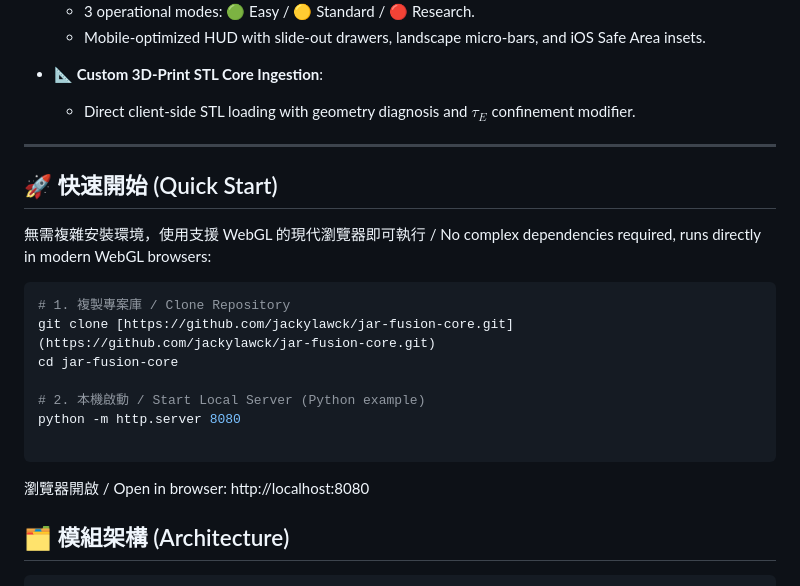
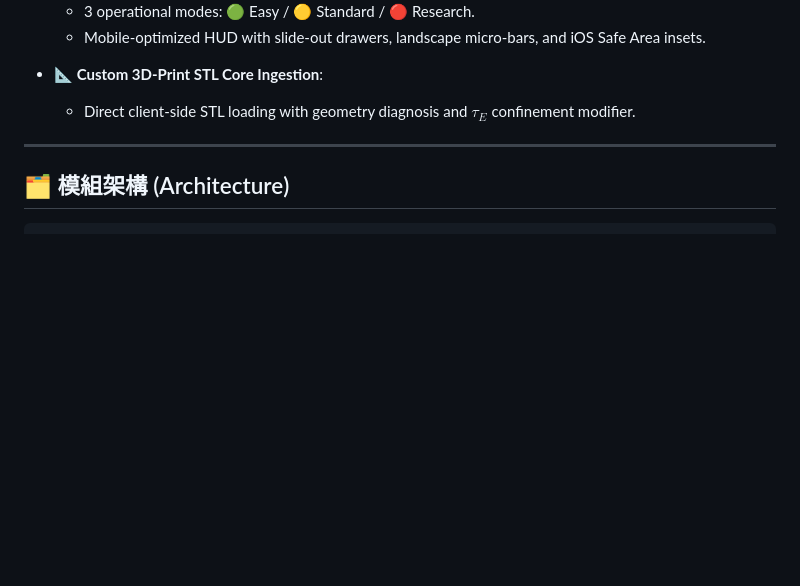
Before and after one commit to jackylawck/jar-fusion-core, a Markdown page: README.md, the part around the change. GitHub-like rendering; blank space fills up the shorter version.

Commit message:
更新 README.md

````diff
--- a/README.md
+++ b/README.md
@@ -85,20 +85,6 @@ This project is a non-commercial, personal endeavor created to spend quality, in
 
 ---
 
-## 🚀 快速開始 (Quick Start)
-
-無需複雜安裝環境，使用支援 WebGL 的現代瀏覽器即可執行 / No complex dependencies required, runs directly in modern WebGL browsers:
-
-```bash
-# 1. 複製專案庫 / Clone Repository
-git clone [https://github.com/jackylawck/jar-fusion-core.git](https://github.com/jackylawck/jar-fusion-core.git)
-cd jar-fusion-core
-
-# 2. 本機啟動 / Start Local Server (Python example)
-python -m http.server 8080
-
-```
-瀏覽器開啟 / Open in browser: http://localhost:8080
 ## 🗂️ 模組架構 (Architecture)
 ```text
 ├── index.html       # 應用程式入口、HUD、抽屜式選單 / App Entry & Drawer Layout
````
